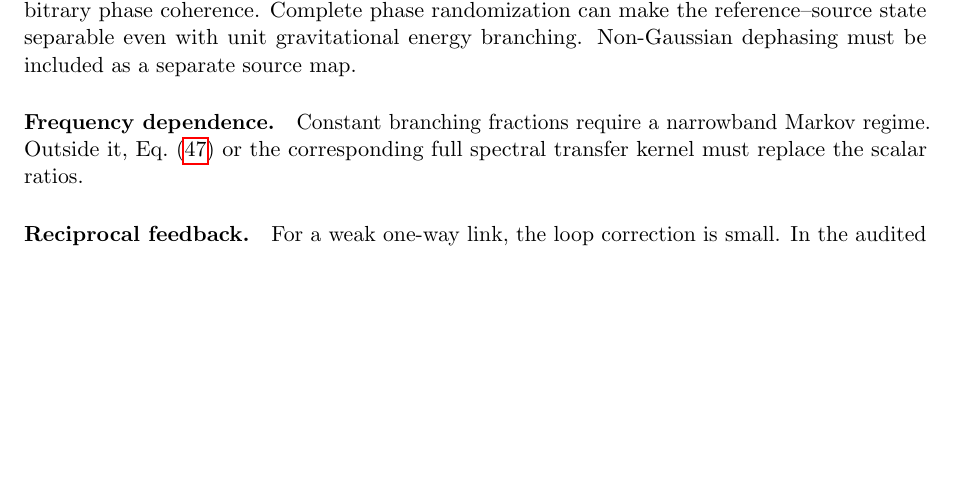
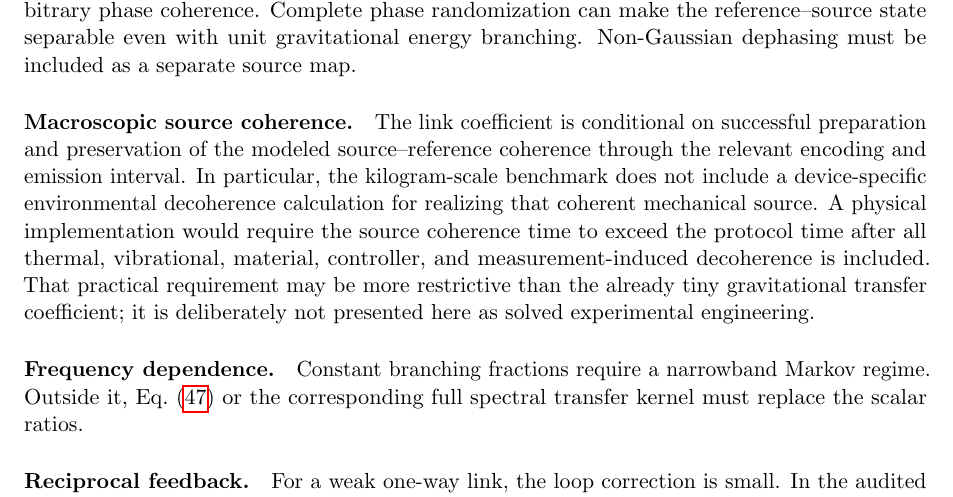
Before and after one commit to Kajin-0/gedanken, a LaTeX paper (experiments/01-causal-quantum-branch-information/manuscript_v7/main.tex, which reads experiments/01-causal-quantum-branch-information/manuscript_v7/sections/06_discussion_conclusion.tex): part of page 16 of 24, cut so that both start at the same text, the shorter picture padded with empty space. Compiled offline with pdfLaTeX.

Commit message:
State macroscopic source coherence condition explicitly

```diff
--- a/experiments/01-causal-quantum-branch-information/manuscript_v7/sections/06_discussion_conclusion.tex
+++ b/experiments/01-causal-quantum-branch-information/manuscript_v7/sections/06_discussion_conclusion.tex
@@ -20,6 +20,9 @@ Branch-common coherent controller radiation is a common displacement and does no
 
 \paragraph{Source dephasing.}
 The scalar $\beta_{g,A}$ tracks coherent amplitude-damping branching, not arbitrary phase coherence. Complete phase randomization can make the reference--source state separable even with unit gravitational energy branching. Non-Gaussian dephasing must be included as a separate source map.
+
+\paragraph{Macroscopic source coherence.}
+The link coefficient is conditional on successful preparation and preservation of the modeled source--reference coherence through the relevant encoding and emission interval. In particular, the kilogram-scale benchmark does not include a device-specific environmental decoherence calculation for realizing that coherent mechanical source. A physical implementation would require the source coherence time to exceed the protocol time after all thermal, vibrational, material, controller, and measurement-induced decoherence is included. That practical requirement may be more restrictive than the already tiny gravitational transfer coefficient; it is deliberately not presented here as solved experimental engineering.
 
 \paragraph{Frequency dependence.}
 Constant branching fractions require a narrowband Markov regime. Outside it, Eq.~\eqref{eq:freqbeta} or the corresponding full spectral transfer kernel must replace the scalar ratios.
```
